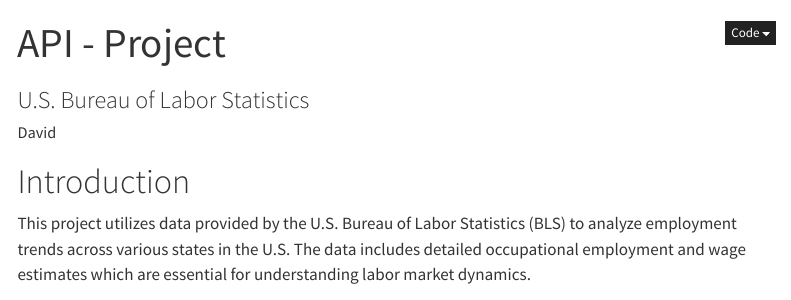
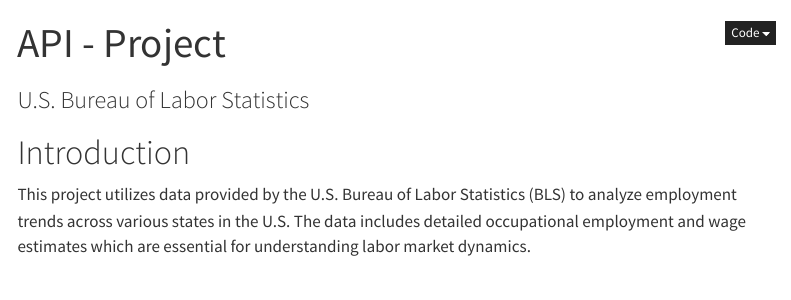
Before and after one commit to daviethedeveloper/U.S.-Bureau-Stats, a Quarto document (Scripts/pull_data.qmd): the page in a window 1100 px wide, from its top. Rendered offline with R 4.5, knitr and Pandoc in place of Quarto, with nearby package versions; some code elsewhere in the file could not run offline; menus at the side of the page are left out.

Commit message:
Update pull_data.qmd

```diff
--- a/Scripts/pull_data.qmd
+++ b/Scripts/pull_data.qmd
@@ -1,7 +1,6 @@
 ---
 title: "API - Project"
 subtitle: "U.S. Bureau of Labor Statistics"
-author: "David"
 uses: quarto-dev/quarto-actions/publish@v2
 with:
   target: gh-pages
```
